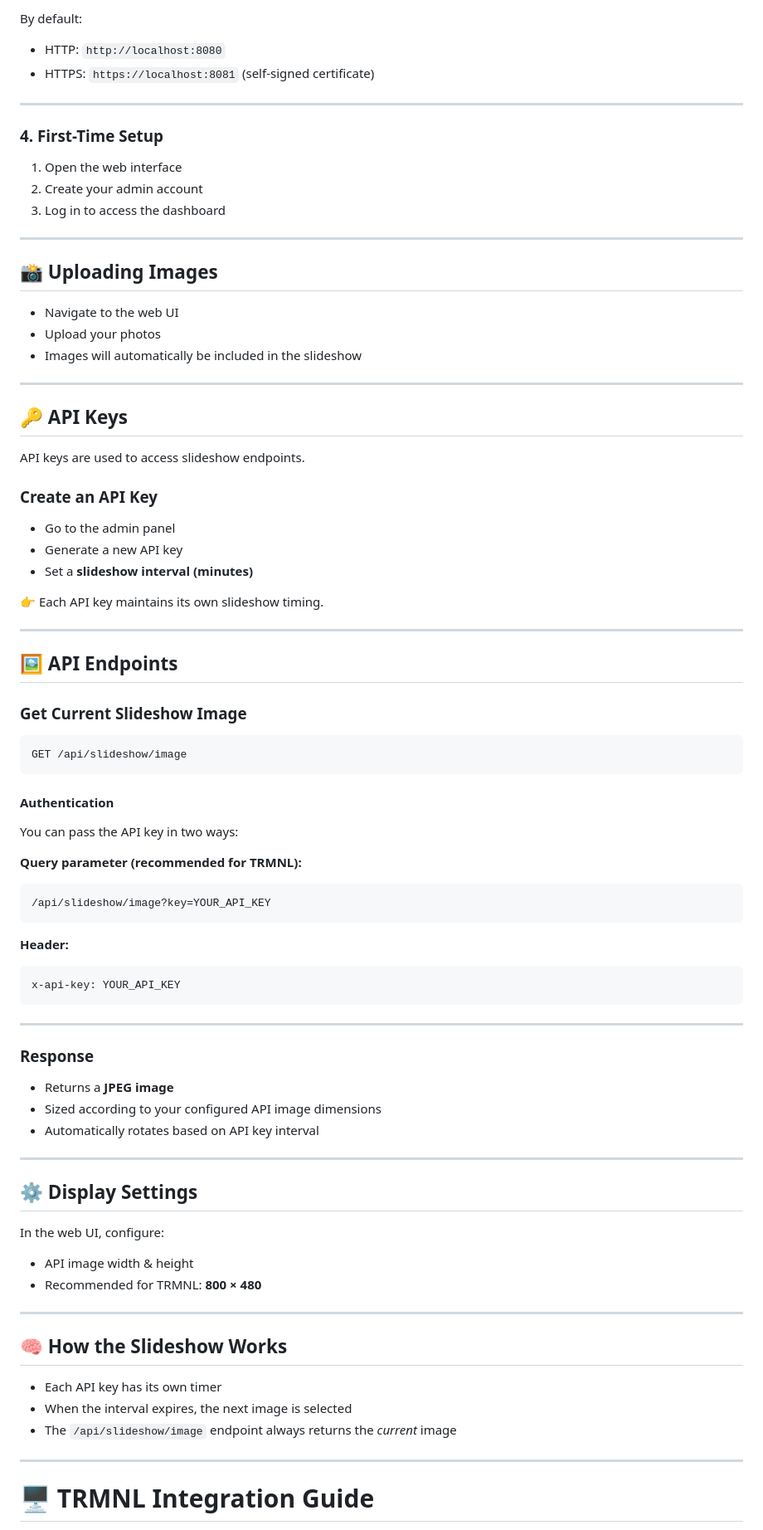
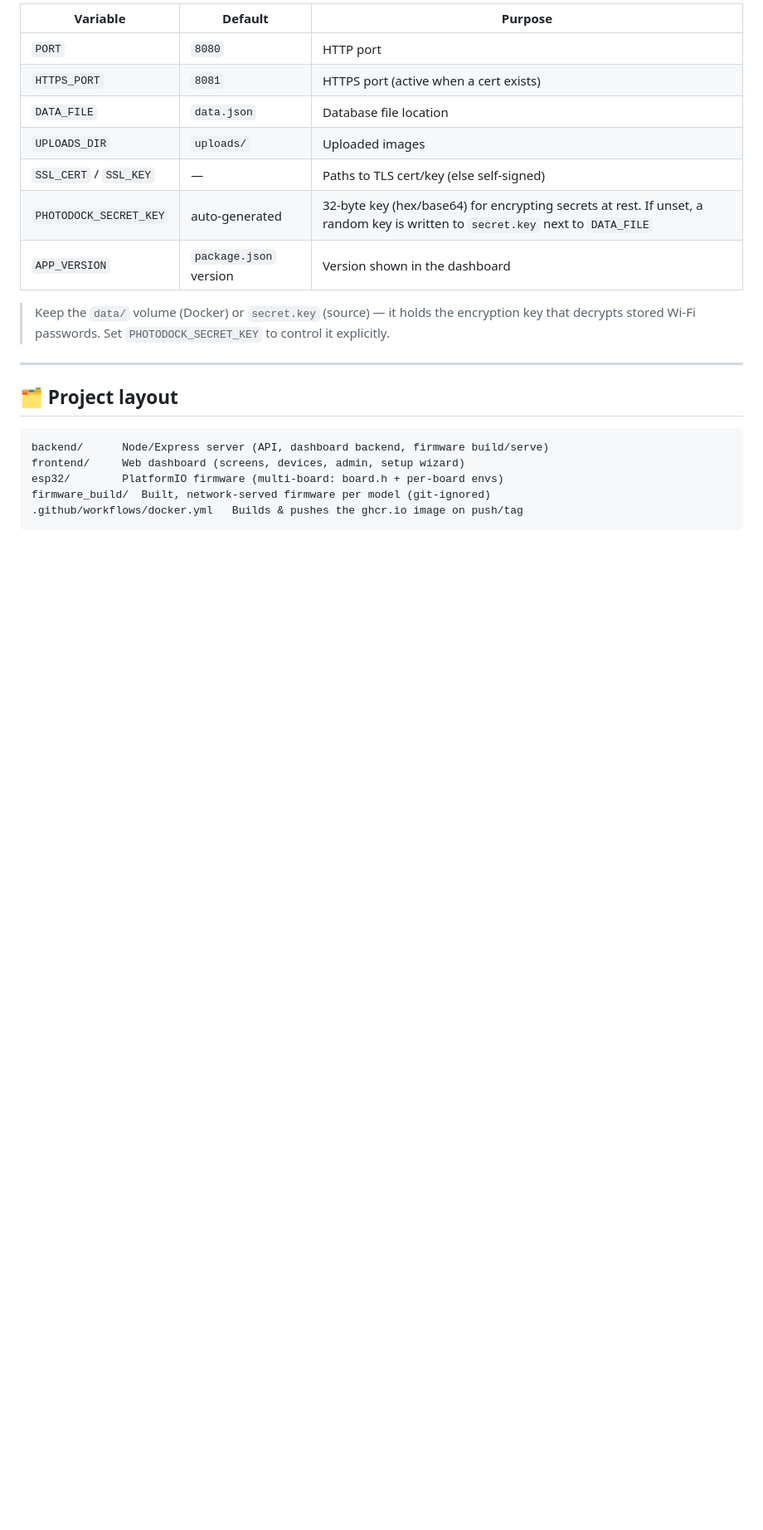
Before and after one commit to Mischa323/PhotoDock, a Markdown page: README.md, the part around one of its changes. Shown at 83% size. Rendered like a GitHub page; blank space fills up the shorter version.

````diff
--- a/README.md
+++ b/README.md
@@ -44,91 +164,25 @@ npm start
 
-By default:
+| Variable | Default | Purpose |
+| -------- | ------- | ------- |
+| `PORT` | `8080` | HTTP port |
+| `HTTPS_PORT` | `8081` | HTTPS port (active when a cert exists) |
+| `DATA_FILE` | `data.json` | Database file location |
+| `UPLOADS_DIR` | `uploads/` | Uploaded images |
+| `SSL_CERT` / `SSL_KEY` | — | Paths to TLS cert/key (else self-signed) |
+| `PHOTODOCK_SECRET_KEY` | auto-generated | 32-byte key (hex/base64) for encrypting secrets at rest. If unset, a random key is written to `secret.key` next to `DATA_FILE` |
+| `APP_VERSION` | `package.json` version | Version shown in the dashboard |
 
-* HTTP: `http://localhost:8080`
-* HTTPS: `https://localhost:8081` (self-signed certificate)
+> Keep the `data/` volume (Docker) or `secret.key` (source) — it holds the encryption key
+> that decrypts stored Wi-Fi passwords. Set `PHOTODOCK_SECRET_KEY` to control it explicitly.
 
 ---
 
-### 4. First-Time Setup
-
-1. Open the web interface
-2. Create your admin account
-3. Log in to access the dashboard
-
----
-
-## 📸 Uploading Images
-
-* Navigate to the web UI
-* Upload your photos
-* Images will automatically be included in the slideshow
-
----
-
-## 🔑 API Keys
-
-API keys are used to access slideshow endpoints.
-
-### Create an API Key
-
-* Go to the admin panel
-* Generate a new API key
-* Set a **slideshow interval (minutes)**
-
-👉 Each API key maintains its own slideshow timing.
-
----
-
-## 🖼️ API Endpoints
-
-### Get Current Slideshow Image
+## 🗂️ Project layout
 
 ```
-GET /api/slideshow/image
+backend/      Node/Express server (API, dashboard backend, firmware build/serve)
+frontend/     Web dashboard (screens, devices, admin, setup wizard)
+esp32/        PlatformIO firmware (multi-board: board.h + per-board envs)
+firmware_build/  Built, network-served firmware per model (git-ignored)
+.github/workflows/docker.yml   Builds & pushes the ghcr.io image on push/tag
 ```
-
-#### Authentication
-
-You can pass the API key in two ways:
-
-**Query parameter (recommended for TRMNL):**
-
-```
-/api/slideshow/image?key=YOUR_API_KEY
-```
-
-**Header:**
-
-```
-x-api-key: YOUR_API_KEY
-```
-
----
-
-### Response
-
-* Returns a **JPEG image**
-* Sized according to your configured API image dimensions
-* Automatically rotates based on API key interval
-
----
-
-## ⚙️ Display Settings
-
-In the web UI, configure:
-
-* API image width & height
-* Recommended for TRMNL: **800 × 480**
-
----
-
-## 🧠 How the Slideshow Works
-
-* Each API key has its own timer
-* When the interval expires, the next image is selected
-* The `/api/slideshow/image` endpoint always returns the *current* image
-
----
-
-# 🖥️ TRMNL Integration Guide
-
````
Also changed, not shown: other parts of README.md (+140 -150 lines).
